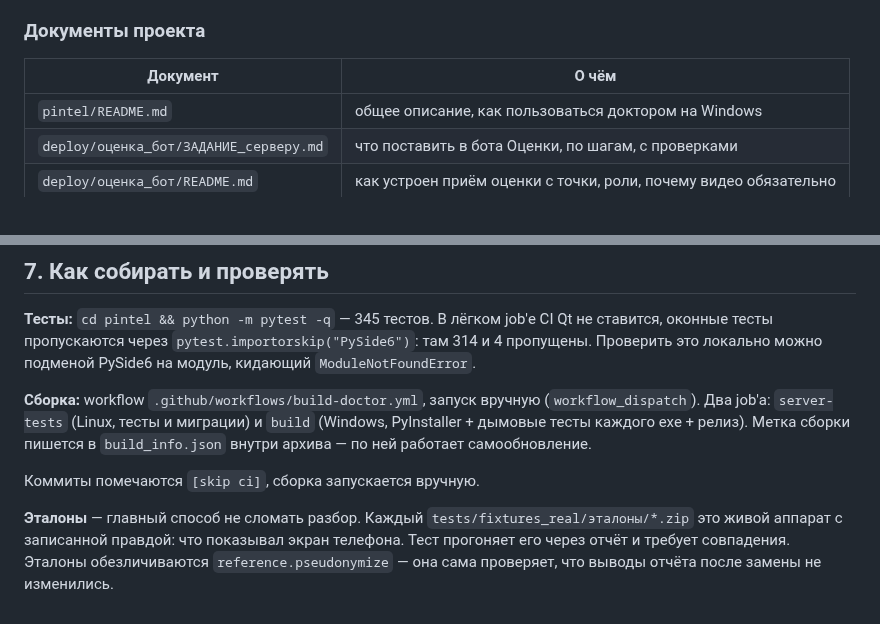
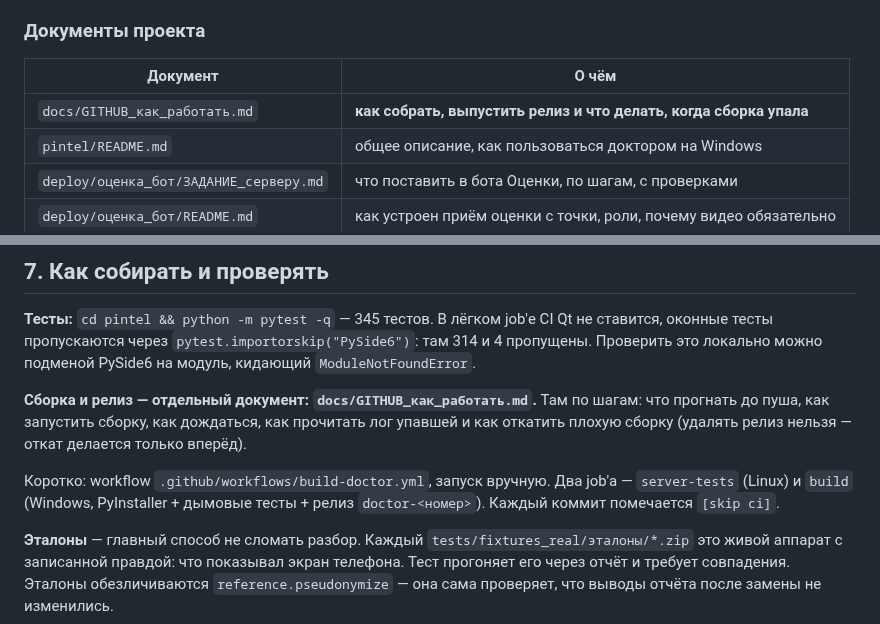
Before and after one commit to AsikSoftware/TgOsint, a Markdown page: pintel/docs/ПЕРЕДАЧА_дел.md, 2 parts joined by grey strips. GitHub-like rendering.

```diff
--- a/pintel/docs/ПЕРЕДАЧА_дел.md
+++ b/pintel/docs/ПЕРЕДАЧА_дел.md
@@ -133,6 +133,7 @@ TgOsint/
 
 | Документ | О чём |
 |---|---|
+| `docs/GITHUB_как_работать.md` | **как собрать, выпустить релиз и что делать, когда сборка упала** |
 | `pintel/README.md` | общее описание, как пользоваться доктором на Windows |
 | `deploy/оценка_бот/ЗАДАНИЕ_серверу.md` | что поставить в бота Оценки, по шагам, с проверками |
 | `deploy/оценка_бот/README.md` | как устроен приём оценки с точки, роли, почему видео обязательно |
@@ -264,12 +265,13 @@ iPhone». Услуга 61. Ключ только на сервере.
 пропущены. Проверить это локально можно подменой PySide6 на модуль, кидающий
 `ModuleNotFoundError`.
 
-**Сборка:** workflow `.github/workflows/build-doctor.yml`, запуск вручную
-(`workflow_dispatch`). Два job'а: `server-tests` (Linux, тесты и миграции) и `build`
-(Windows, PyInstaller + дымовые тесты каждого exe + релиз). Метка сборки пишется в
-`build_info.json` внутри архива — по ней работает самообновление.
+**Сборка и релиз — отдельный документ: `docs/GITHUB_как_работать.md`.** Там по шагам:
+что прогнать до пуша, как запустить сборку, как дождаться, как прочитать лог упавшей и
+как откатить плохую сборку (удалять релиз нельзя — откат делается только вперёд).
 
-Коммиты помечаются `[skip ci]`, сборка запускается вручную.
+Коротко: workflow `.github/workflows/build-doctor.yml`, запуск вручную. Два job'а —
+`server-tests` (Linux) и `build` (Windows, PyInstaller + дымовые тесты + релиз
+`doctor-<номер>`). Каждый коммит помечается `[skip ci]`.
 
 **Эталоны** — главный способ не сломать разбор. Каждый `tests/fixtures_real/эталоны/*.zip`
 это живой аппарат с записанной правдой: что показывал экран телефона. Тест прогоняет его
```
Also changed, not shown: pintel/docs/GITHUB_как_работать.md (added, +279 -0 lines).
